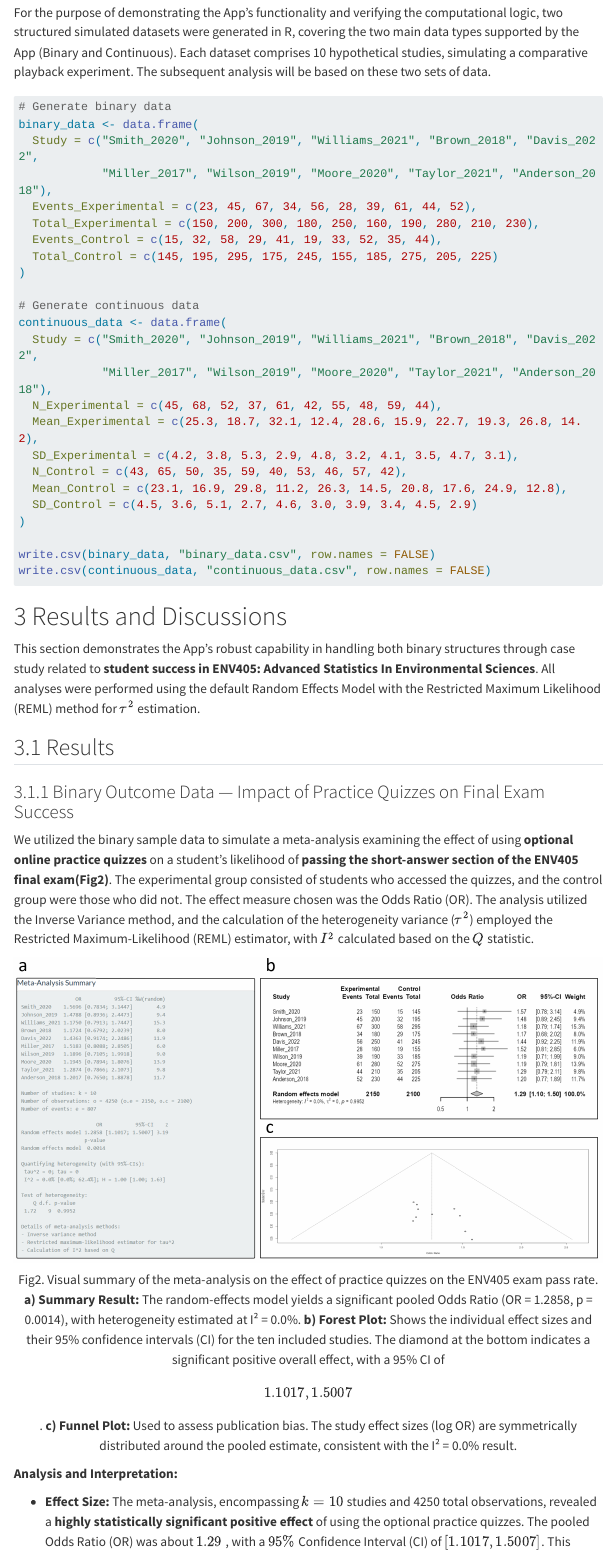
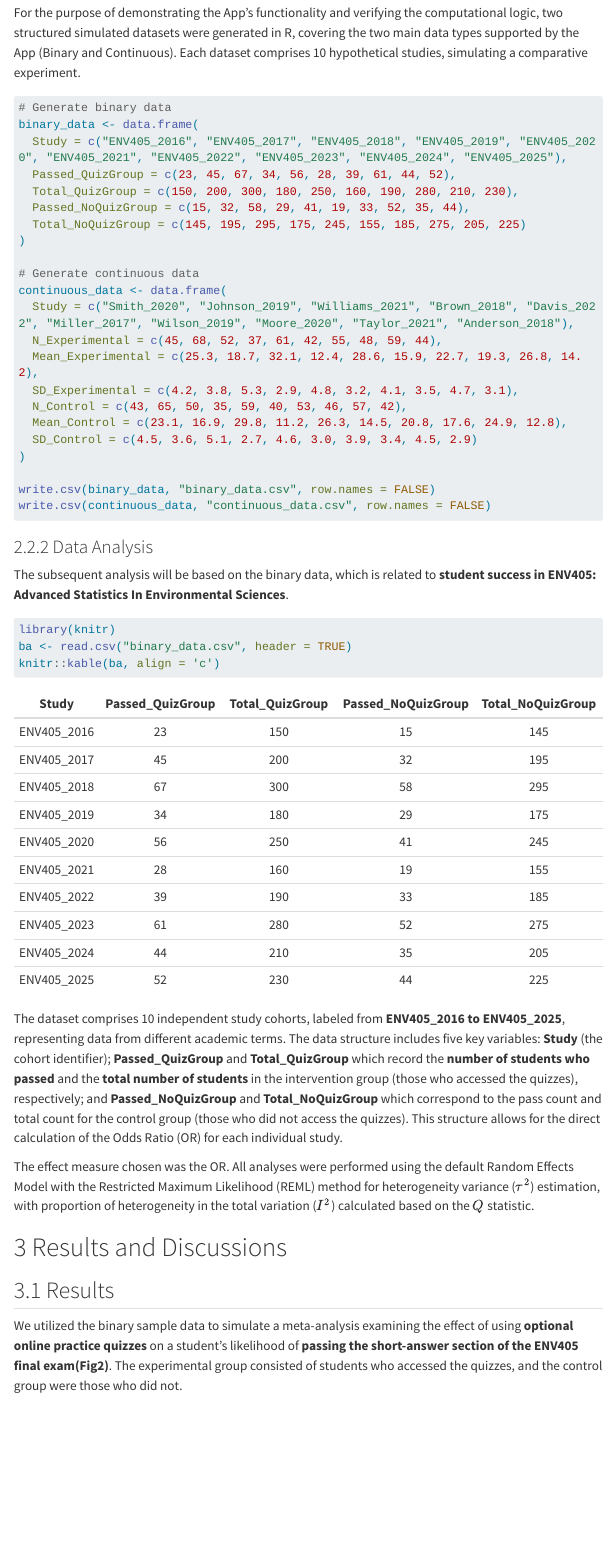
Before and after one commit to Treeaceae/ENV405_final_assignment, a Quarto document (Meta-analysis.qmd): the page in a window 1100 px wide, from 5740 px down before the commit and from 5820 px down after it, so that both start at the same text. Rendered offline with R 4.5, knitr and Pandoc in place of Quarto, with nearby package versions; menus at the side of the page are left out; long lines of code are wrapped.

Commit message:
Modified the description of the sample data(binary data)

````diff
--- a/Meta-analysis.qmd
+++ b/Meta-analysis.qmd
@@ -219,4 +219,3 @@ The server generates all three visualization outputs based on the successful exe
 
 ## Data
 
-For the purpose of demonstrating the App's functionality and verifying the computational logic, two structured simulated datasets were generated in R, covering the two main data types supported by the App (Binary and Continuous). Each dataset comprises 10 hypothetical studies, simulating a comparative playback experiment. The subsequent analysis will be based on these two sets of data.
@@ -223,19 +224,18 @@ For the purpose of demonstrating the App's functionality and verifying the compu
+For the purpose of demonstrating the App's functionality and verifying the computational logic, two structured simulated datasets were generated in R, covering the two main data types supported by the App (Binary and Continuous). Each dataset comprises 10 hypothetical studies, simulating a comparative experiment.
 
 ``` r
 # Generate binary data
 binary_data <- data.frame(
-  Study = c("Smith_2020", "Johnson_2019", "Williams_2021", "Brown_2018", "Davis_2022",
-            "Miller_2017", "Wilson_2019", "Moore_2020", "Taylor_2021", "Anderson_2018"),
-  Events_Experimental = c(23, 45, 67, 34, 56, 28, 39, 61, 44, 52),
-  Total_Experimental = c(150, 200, 300, 180, 250, 160, 190, 280, 210, 230),
-  Events_Control = c(15, 32, 58, 29, 41, 19, 33, 52, 35, 44),
-  Total_Control = c(145, 195, 295, 175, 245, 155, 185, 275, 205, 225)
+  Study = c("ENV405_2016", "ENV405_2017", "ENV405_2018", "ENV405_2019", "ENV405_2020", "ENV405_2021", "ENV405_2022", "ENV405_2023", "ENV405_2024", "ENV405_2025"),
+  Passed_QuizGroup = c(23, 45, 67, 34, 56, 28, 39, 61, 44, 52),
+  Total_QuizGroup = c(150, 200, 300, 180, 250, 160, 190, 280, 210, 230),
+  Passed_NoQuizGroup = c(15, 32, 58, 29, 41, 19, 33, 52, 35, 44),
+  Total_NoQuizGroup = c(145, 195, 295, 175, 245, 155, 185, 275, 205, 225)
 )
 
 # Generate continuous data
 continuous_data <- data.frame(
-  Study = c("Smith_2020", "Johnson_2019", "Williams_2021", "Brown_2018", "Davis_2022",
-            "Miller_2017", "Wilson_2019", "Moore_2020", "Taylor_2021", "Anderson_2018"),
+  Study = c("Smith_2020", "Johnson_2019", "Williams_2021", "Brown_2018", "Davis_2022", "Miller_2017", "Wilson_2019", "Moore_2020", "Taylor_2021", "Anderson_2018"),
   N_Experimental = c(45, 68, 52, 37, 61, 42, 55, 48, 59, 44),
   Mean_Experimental = c(25.3, 18.7, 32.1, 12.4, 28.6, 15.9, 22.7, 19.3, 26.8, 14.2),
   SD_Experimental = c(4.2, 3.8, 5.3, 2.9, 4.8, 3.2, 4.1, 3.5, 4.7, 3.1),
@@ -248,15 +248,25 @@ write.csv(binary_data, "binary_data.csv", row.names = FALSE)
 write.csv(continuous_data, "continuous_data.csv", row.names = FALSE)
 ```
 
+### Data Analysis
+
+The subsequent analysis will be based on the binary data, which is related to **student success in ENV405: Advanced Statistics In Environmental Sciences**.
+
+```{r}
+library(knitr)
+ba <- read.csv("binary_data.csv", header = TRUE)
+knitr::kable(ba, align = 'c')
+```
+
+The dataset comprises 10 independent study cohorts, labeled from **ENV405_2016 to ENV405_2025**, representing data from different academic terms. The data structure includes five key variables: **Study** (the cohort identifier); **Passed_QuizGroup** and **Total_QuizGroup** which record the **number of students who passed** and the **total number of students** in the intervention group (those who accessed the quizzes), respectively; and **Passed_NoQuizGroup** and **Total_NoQuizGroup** which correspond to the pass count and total count for the control group (those who did not access the quizzes). This structure allows for the direct calculation of the Odds Ratio (OR) for each individual study.
+
+The effect measure chosen was the OR. All analyses were performed using the default Random Effects Model with the Restricted Maximum Likelihood (REML) method for heterogeneity variance ($\tau^2$) estimation, with proportion of heterogeneity in the total variation ($I^2$) calculated based on the $Q$ statistic.
+
 # Results and Discussions
-
-This section demonstrates the App's robust capability in handling both binary structures through case study related to **student success in ENV405: Advanced Statistics In Environmental Sciences**. All analyses were performed using the default Random Effects Model with the Restricted Maximum Likelihood (REML) method for $\tau^2$ estimation.
 
 ## Results
 
-### Binary Outcome Data — Impact of Practice Quizzes on Final Exam Success
-
-We utilized the binary sample data to simulate a meta-analysis examining the effect of using **optional online practice quizzes** on a student's likelihood of **passing the short-answer section of the ENV405 final exam(Fig2)**. The experimental group consisted of students who accessed the quizzes, and the control group were those who did not. The effect measure chosen was the Odds Ratio (OR). The analysis utilized the Inverse Variance method, and the calculation of the heterogeneity variance ($\tau^2$) employed the Restricted Maximum-Likelihood (REML) estimator, with $I^2$ calculated based on the $Q$ statistic.
+We utilized the binary sample data to simulate a meta-analysis examining the effect of using **optional online practice quizzes** on a student's likelihood of **passing the short-answer section of the ENV405 final exam(Fig2)**. The experimental group consisted of students who accessed the quizzes, and the control group were those who did not.
 
 ![](Fig2.png)
 
@@ -266,4 +276,3 @@ Fig2. Visual summary of the meta-analysis on the effect of practice quizzes on t
 
 **Analysis and Interpretation:**
 
--   **Effect Size:** The meta-analysis, encompassing $k=10$ studies and 4250 total observations, revealed a **highly statistically significant positive effect** of using the optional practice quizzes. The pooled Odds Ratio (OR) was about $1.29$ , with a $95\%$ Confidence Interval (CI) of $[1.1017, 1.5007]$. This indicates that students who used the quizzes had approximately $29\%$ higher odds of passing the short-answer section of the final exam compared to those who did not. The overall effect test ($Z=3.19$) yielded a highly significant $p$-value ($p=0.0014$).
--- a/binary_data.csv
+++ b/binary_data.csv
@@ -1,11 +1,11 @@
-"Study","Events_Experimental","Total_Experimental","Events_Control","Total_Control"
-"Smith_2020",23,150,15,145
-"Johnson_2019",45,200,32,195
-"Williams_2021",67,300,58,295
-"Brown_2018",34,180,29,175
-"Davis_2022",56,250,41,245
-"Miller_2017",28,160,19,155
-"Wilson_2019",39,190,33,185
-"Moore_2020",61,280,52,275
-"Taylor_2021",44,210,35,205
-"Anderson_2018",52,230,44,225
+"Study","Passed_QuizGroup","Total_QuizGroup","Passed_NoQuizGroup","Total_NoQuizGroup"
+"ENV405_2016",23,150,15,145
+"ENV405_2017",45,200,32,195
+"ENV405_2018",67,300,58,295
+"ENV405_2019",34,180,29,175
+"ENV405_2020",56,250,41,245
+"ENV405_2021",28,160,19,155
+"ENV405_2022",39,190,33,185
+"ENV405_2023",61,280,52,275
+"ENV405_2024",44,210,35,205
+"ENV405_2025",52,230,44,225
````
Also changed, not shown: Data_generate.R (added, +22 -0 lines), README.md, Meta-analysis.qmd (11 more changed lines).
